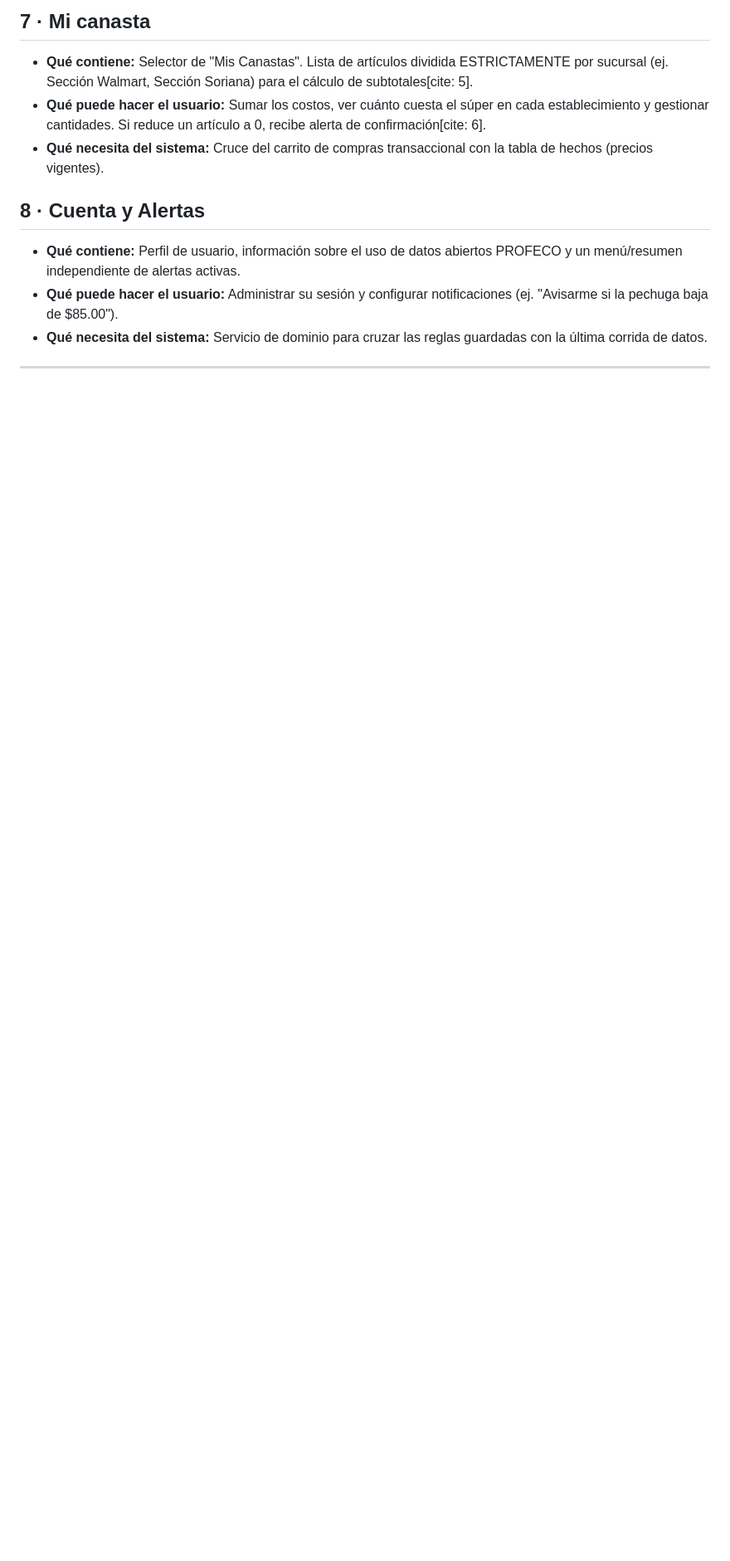
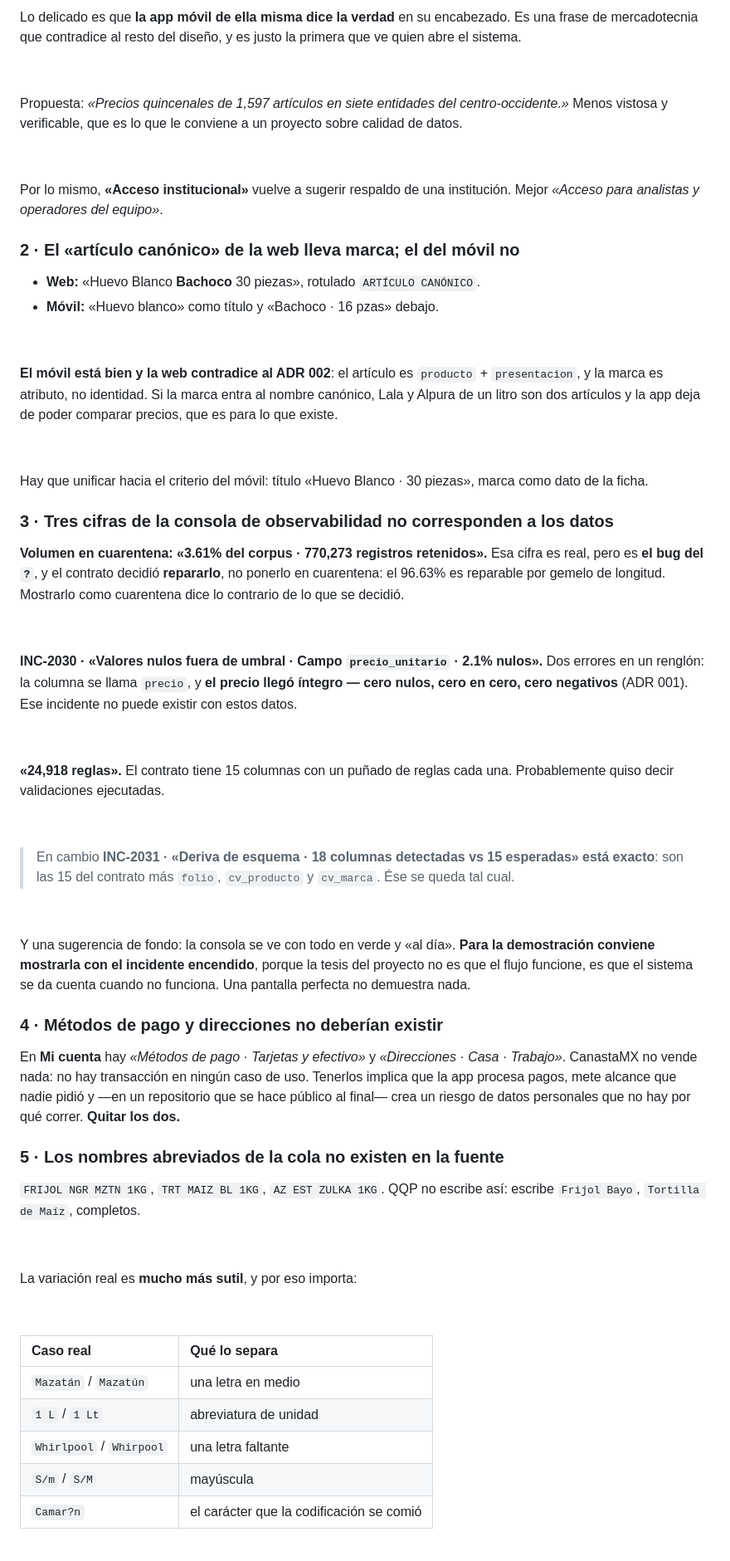
Before and after one commit to arik36/canastamx, a Markdown page: docs/entregas/revisiones-prediseño.md, the part around one of its changes. Shown at 83% size. GitHub-like rendering; blank space fills up the shorter version.

Commit message:
docs: restaura inventario y agrega documento de revisiones de Ariadne

```diff
--- a/docs/entregas/revisiones-prediseño.md
+++ b/docs/entregas/revisiones-prediseño.md
@@ -55,10 +69,66 @@ https://www.figma.com/make/yUK7s2m2NoGCHGk6vAkSTZ/CanastaMX-3.0?t=683ef0vKAnPmN7
 
-## 7 · Mi canasta
-- **Qué contiene:** Selector de "Mis Canastas". Lista de artículos dividida ESTRICTAMENTE por sucursal (ej. Sección Walmart, Sección Soriana) para el cálculo de subtotales[cite: 5].
-- **Qué puede hacer el usuario:** Sumar los costos, ver cuánto cuesta el súper en cada establecimiento y gestionar cantidades. Si reduce un artículo a 0, recibe alerta de confirmación[cite: 6].
-- **Qué necesita del sistema:** Cruce del carrito de compras transaccional con la tabla de hechos (precios vigentes).
+Lo delicado es que **la app móvil de ella misma dice la verdad** en su encabezado. Es una frase de mercadotecnia que contradice al resto del diseño, y es justo la primera que ve quien abre el sistema.
 
-## 8 · Cuenta y Alertas
-- **Qué contiene:** Perfil de usuario, información sobre el uso de datos abiertos PROFECO y un menú/resumen independiente de alertas activas.
-- **Qué puede hacer el usuario:** Administrar su sesión y configurar notificaciones (ej. "Avisarme si la pechuga baja de $85.00").
-- **Qué necesita del sistema:** Servicio de dominio para cruzar las reglas guardadas con la última corrida de datos.
+&nbsp;
+
+Propuesta: *«Precios quincenales de 1,597 artículos en siete entidades del centro-occidente.»* Menos vistosa y verificable, que es lo que le conviene a un proyecto sobre calidad de datos.
+
+&nbsp;
+
+Por lo mismo, **«Acceso institucional»** vuelve a sugerir respaldo de una institución. Mejor *«Acceso para analistas y operadores del equipo»*.
+
+### 2 · El «artículo canónico» de la web lleva marca; el del móvil no
+
+- **Web:** «Huevo Blanco **Bachoco** 30 piezas», rotulado `ARTÍCULO CANÓNICO`.
+- **Móvil:** «Huevo blanco» como título y «Bachoco · 16 pzas» debajo.
+
+&nbsp;
+
+**El móvil está bien y la web contradice al ADR 002**: el artículo es `producto` \+ `presentacion`, y la marca es atributo, no identidad. Si la marca entra al nombre canónico, Lala y Alpura de un litro son dos artículos y la app deja de poder comparar precios, que es para lo que existe.
+
+&nbsp;
+
+Hay que unificar hacia el criterio del móvil: título «Huevo Blanco · 30 piezas», marca como dato de la ficha.
+
+### 3 · Tres cifras de la consola de observabilidad no corresponden a los datos
+
+**Volumen en cuarentena: «3.61% del corpus · 770,273 registros retenidos».** Esa cifra es real, pero es **el bug del `?`**, y el contrato decidió **repararlo**, no ponerlo en cuarentena: el 96.63% es reparable por gemelo de longitud. Mostrarlo como cuarentena dice lo contrario de lo que se decidió.
+
+&nbsp;
+
+**INC-2030 · «Valores nulos fuera de umbral · Campo `precio_unitario` · 2.1% nulos».** Dos errores en un renglón: la columna se llama `precio`, y **el precio llegó íntegro — cero nulos, cero en cero, cero negativos** (ADR 001). Ese incidente no puede existir con estos datos.
+
+&nbsp;
+
+**«24,918 reglas».** El contrato tiene 15 columnas con un puñado de reglas cada una. Probablemente quiso decir validaciones ejecutadas.
+
+&nbsp;
+
+> En cambio **INC-2031 · «Deriva de esquema · 18 columnas detectadas vs 15 esperadas» está exacto**: son las 15 del contrato más `folio`, `cv_producto` y `cv_marca`. Ése se queda tal cual.
+
+&nbsp;
+
+Y una sugerencia de fondo: la consola se ve con todo en verde y «al día». **Para la demostración conviene mostrarla con el incidente encendido**, porque la tesis del proyecto no es que el flujo funcione, es que el sistema se da cuenta cuando no funciona. Una pantalla perfecta no demuestra nada.
+
+### 4 · Métodos de pago y direcciones no deberían existir
+
+En **Mi cuenta** hay *«Métodos de pago · Tarjetas y efectivo»* y *«Direcciones · Casa · Trabajo»*. CanastaMX no vende nada: no hay transacción en ningún caso de uso. Tenerlos implica que la app procesa pagos, mete alcance que nadie pidió y —en un repositorio que se hace público al final— crea un riesgo de datos personales que no hay por qué correr. **Quitar los dos.**
+
+### 5 · Los nombres abreviados de la cola no existen en la fuente
+
+`FRIJOL NGR MZTN 1KG`, `TRT MAIZ BL 1KG`, `AZ EST ZULKA 1KG`. QQP no escribe así: escribe `Frijol Bayo`, `Tortilla de Maíz`, completos.
+
+&nbsp;
+
+La variación real es **mucho más sutil**, y por eso importa:
+
+&nbsp;
+
+| Caso real | Qué lo separa |
+| :---- | :---- |
+| `Mazatán` / `Mazatún` | una letra en medio |
+| `1 L` / `1 Lt` | abreviatura de unidad |
+| `Whirlpool` / `Whirpool` | una letra faltante |
+| `S/m` / `S/M` | mayúscula |
+| `Camar?n` | el carácter que la codificación se comió |
+
```
Also changed, not shown: other parts of docs/entregas/revisiones-prediseño.md (+152 -46 lines), docs/analisis/inventario-vistas.md (added, +76 -0 lines).
